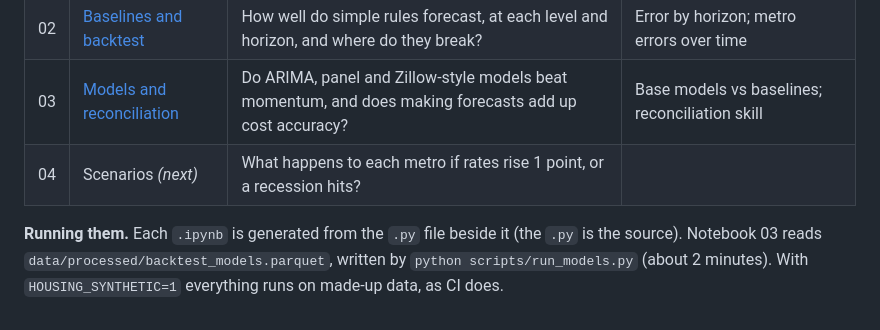
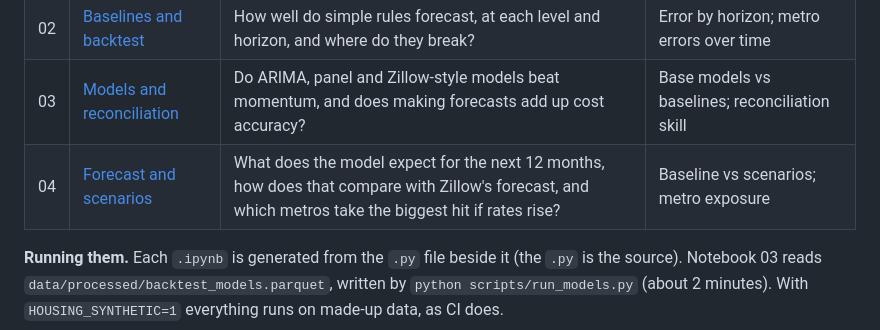
Before and after one commit to janeruxi1/housing-hierarchical-forecast, a Markdown page: notebooks/README.md, the part around the change. GitHub-like rendering.

```diff
--- a/notebooks/README.md
+++ b/notebooks/README.md
@@ -7,7 +7,7 @@ Read them in order. Each notebook opens with its question and a short answer.
 | 01 | [Data audit](01_data_audit.ipynb) | Can county values be added up to metros, states and the nation, and do they track Zillow's own series? | Rebuilt vs published US series; metro gap histogram |
 | 02 | [Baselines and backtest](02_baselines_backtest.ipynb) | How well do simple rules forecast, at each level and horizon, and where do they break? | Error by horizon; metro errors over time |
 | 03 | [Models and reconciliation](03_models_reconciliation.ipynb) | Do ARIMA, panel and Zillow-style models beat momentum, and does making forecasts add up cost accuracy? | Base models vs baselines; reconciliation skill |
-| 04 | Scenarios _(next)_ | What happens to each metro if rates rise 1 point, or a recession hits? | |
+| 04 | [Forecast and scenarios](04_scenarios.ipynb) | What does the model expect for the next 12 months, how does that compare with Zillow's forecast, and which metros take the biggest hit if rates rise? | Baseline vs scenarios; metro exposure |
 
 **Running them.** Each `.ipynb` is generated from the `.py` file beside it (the `.py` is the
 source). Notebook 03 reads `data/processed/backtest_models.parquet`, written by
```
Also changed, not shown: README.md (+12 -3 lines), reports/figures/04_metro_exposure.png (added), reports/figures/04_us_baseline.png (added), reports/figures/04_us_scenarios.png (added), reports/figures/04_vs_zillow.png (added), 11 other files.
